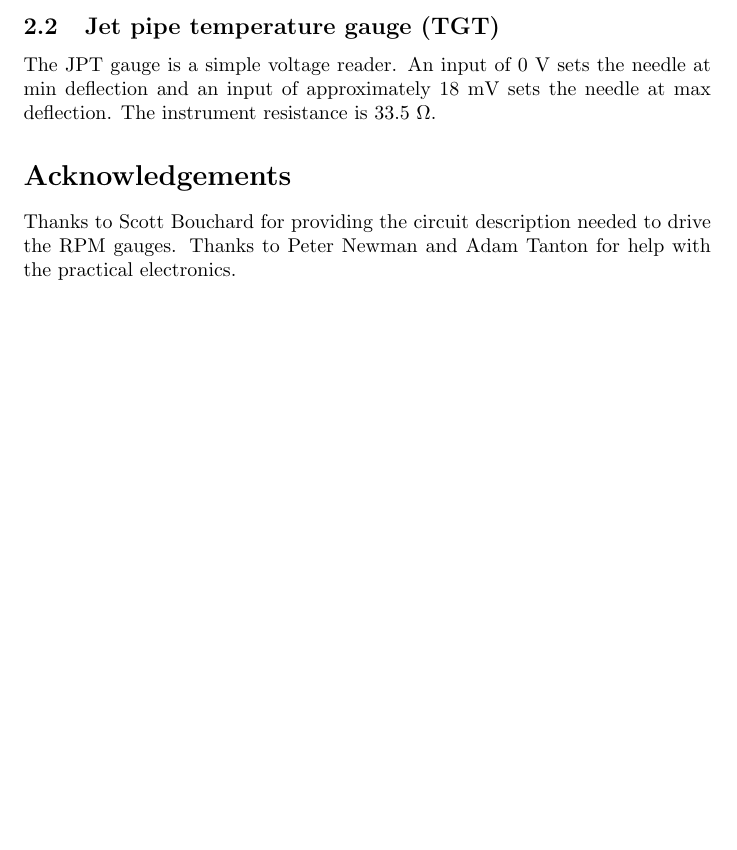
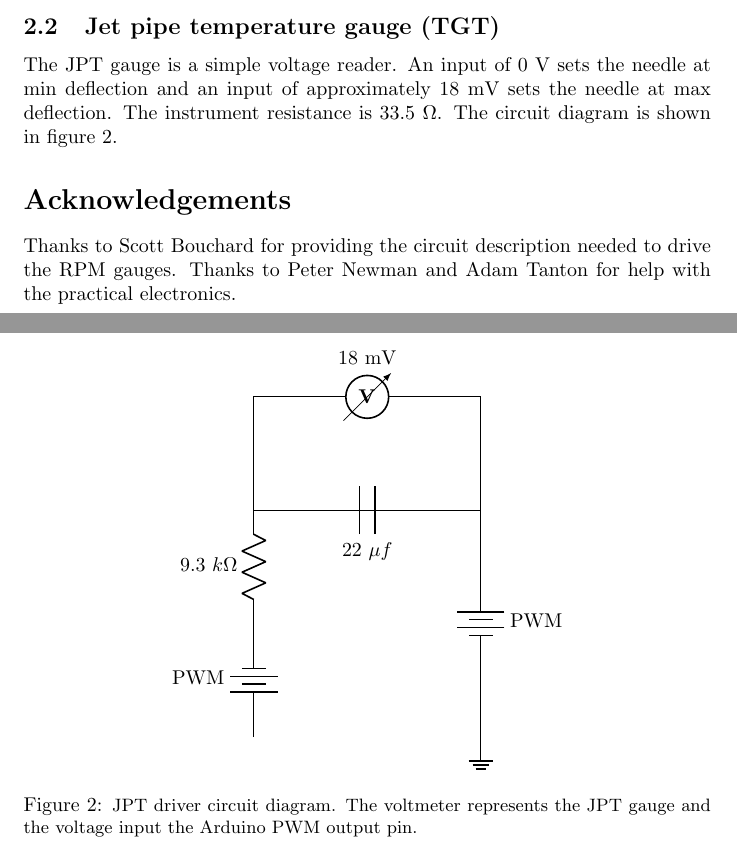
Before and after one commit to sthancock/TBAG, a LaTeX document (diagrams/circuit_diagram.tex): part of page 3 of 3 before the commit and two parts of pages 3 and 4 of 4 after it, the two joined at a grey line, cut so that both start at the same text, the shorter picture padded with empty space. Compiled offline with pdfLaTeX.

Commit message:
More work on circuit diagrams.

```diff
--- a/diagrams/circuit_diagram.tex
+++ b/diagrams/circuit_diagram.tex
@@ -43,7 +43,22 @@ The engine RPM gauge is a 3-phase delta type motor. It runs at up to approximate
 
 
 \subsection{Jet pipe temperature gauge (TGT)}
-The JPT gauge is a simple voltage reader. An input of 0 V sets the needle at min deflection and an input of approximately 18 mV sets the needle at max deflection. The instrument resistance is 33.5 \(\Omega\).
+The JPT gauge is a simple voltage reader. An input of 0 V sets the needle at min deflection and an input of approximately 18 mV sets the needle at max deflection. The instrument resistance is 33.5 \(\Omega\). The circuit diagram is shown in figure~\ref{FIGjpt_driver}.
+
+\begin{figure}[!hbtp]
+\centering
+\begin{circuitikz} \draw
+(0,0) [battery,l=PWM]{} to (0,2) -- (0,2)
+  to[R=9.3 \(k \Omega\)] (0,4) -- (0,6)
+  to[voltmeter, l=18 mV] (4,6) -- (4,4)
+  to [C=22 \(\mu f\)] (0,4) -- (4,4)
+  to (4,0) node[ground]{}
+;
+\end{circuitikz}
+\caption{\small{JPT driver circuit diagram. The voltmeter represents the JPT gauge and the voltage input the Arduino PWM output pin.}}
+\label{FIGjpt_driver}
+\end{figure}
+
 
 
 
```
